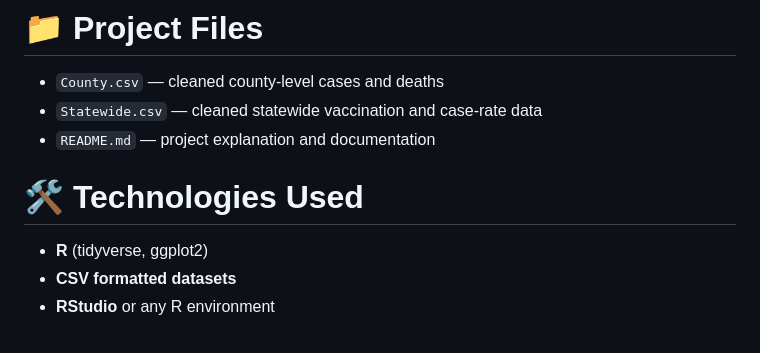
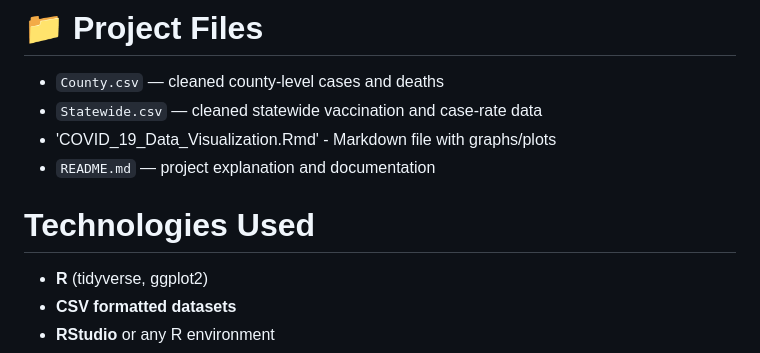
Before and after one commit to caraadong/COVID-19_data_visualization_trends, a Markdown page: README.md, the part around the change printed below. GitHub-like rendering.

```diff
--- a/README.md
+++ b/README.md
@@ -28,9 +28,10 @@ This graph overlays statewide case rates with cumulative vaccination progress. V
 
 - `County.csv` — cleaned county-level cases and deaths
 - `Statewide.csv` — cleaned statewide vaccination and case-rate data
+- 'COVID_19_Data_Visualization.Rmd' - Markdown file with graphs/plots
 - `README.md` — project explanation and documentation
 
-# 🛠️ Technologies Used
+# Technologies Used
 
 - **R** (tidyverse, ggplot2)
 - **CSV formatted datasets**
```
Also changed, not shown: other parts of README.md (+2 -2 lines).
